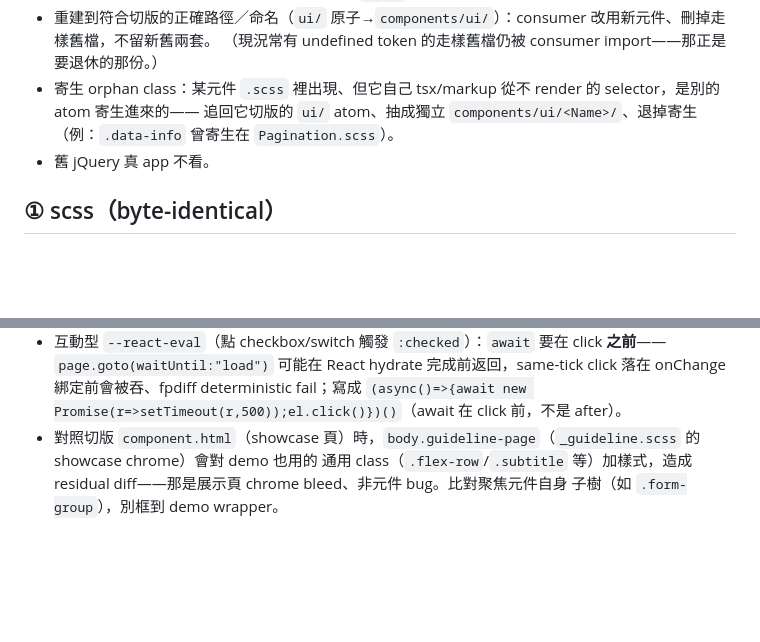
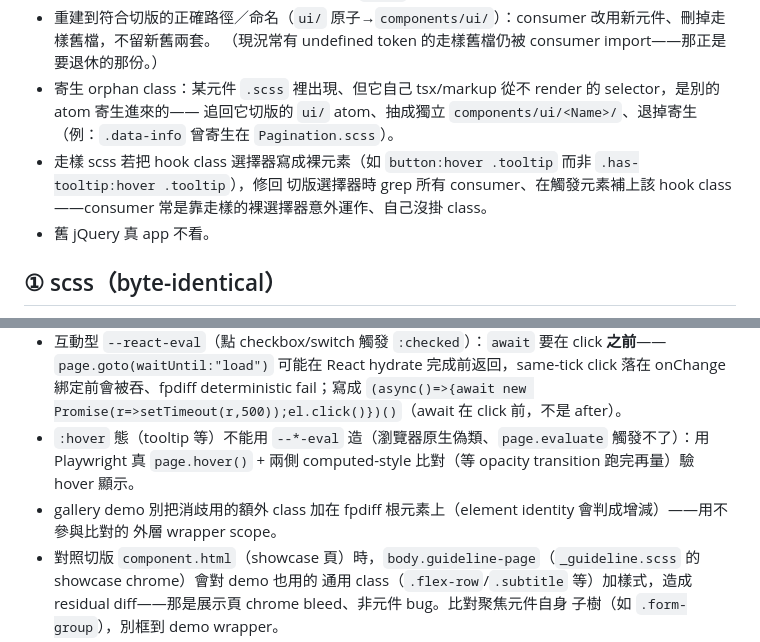
Before and after one commit to shawnshen1206/gufofaq-frontend-11ty, a Markdown page: REACT-CONVERSION.md, 2 parts joined by grey strips. Drawn GitHub-style; blank space fills up the shorter version.

Commit message:
docs: 補第四批提煉 3 律
§⓪ 修走樣裸選擇器→hook class 時 grep consumer 補 class（consumer 常靠裸選擇器意外運作）；
§⑥ :hover 態用真 page.hover()+computed-style 驗（--*-eval 造不了原生偽類）；
§⑥ gallery demo 消歧 class 別加在 fpdiff 根元素（identity 判增減）、用外層 wrapper scope。

Co-Authored-By: Claude Opus 4.8 <noreply@anthropic.com>

```diff
--- a/REACT-CONVERSION.md
+++ b/REACT-CONVERSION.md
@@ -20,6 +20,8 @@
   （現況常有 undefined token 的走樣舊檔仍被 consumer import——那正是要退休的那份。）
 - 寄生 orphan class：某元件 `.scss` 裡出現、但它自己 tsx/markup 從不 render 的 selector，是別的 atom 寄生進來的——
   追回它切版的 `ui/` atom、抽成獨立 `components/ui/<Name>/`、退掉寄生（例：`.data-info` 曾寄生在 `Pagination.scss`）。
+- 走樣 scss 若把 hook class 選擇器寫成裸元素（如 `button:hover .tooltip` 而非 `.has-tooltip:hover .tooltip`），修回
+  切版選擇器時 grep 所有 consumer、在觸發元素補上該 hook class——consumer 常是靠走樣的裸選擇器意外運作、自己沒掛 class。
 - 舊 jQuery 真 app 不看。
 
 ## ① scss（byte-identical）
@@ -93,6 +95,10 @@
 - 互動型 `--react-eval`（點 checkbox/switch 觸發 `:checked`）：`await` 要在 click **之前**——`page.goto(waitUntil:"load")`
   可能在 React hydrate 完成前返回，same-tick click 落在 onChange 綁定前會被吞、fpdiff deterministic fail；寫成
   `(async()=>{await new Promise(r=>setTimeout(r,500));el.click()})()`（await 在 click 前，不是 after）。
+- `:hover` 態（tooltip 等）不能用 `--*-eval` 造（瀏覽器原生偽類、`page.evaluate` 觸發不了）：用 Playwright 真
+  `page.hover()` + 兩側 computed-style 比對（等 opacity transition 跑完再量）驗 hover 顯示。
+- gallery demo 別把消歧用的額外 class 加在 fpdiff 根元素上（element identity 會判成增減）——用不參與比對的
+  外層 wrapper scope。
 - 對照切版 `component.html`（showcase 頁）時，`body.guideline-page`（`_guideline.scss` 的 showcase chrome）會對 demo 也用的
   通用 class（`.flex-row`/`.subtitle` 等）加樣式，造成 residual diff——那是展示頁 chrome bleed、非元件 bug。比對聚焦元件自身
   子樹（如 `.form-group`），別框到 demo wrapper。
```
